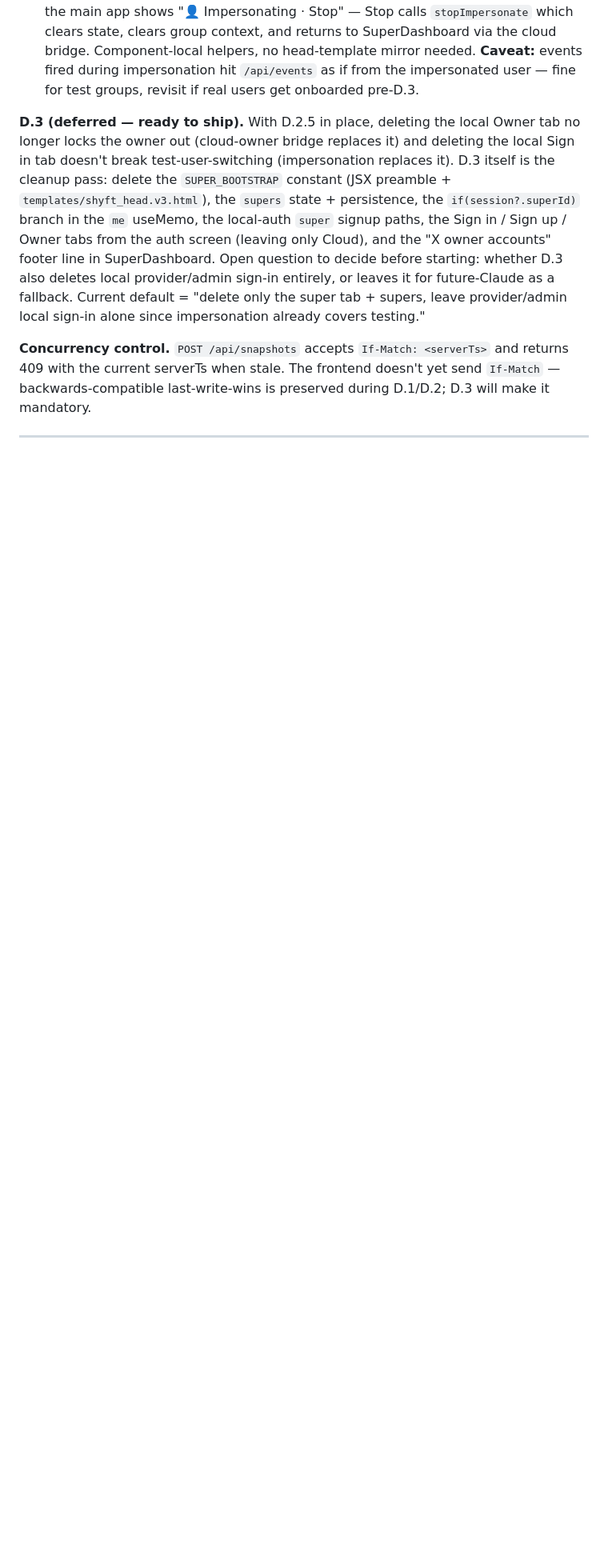
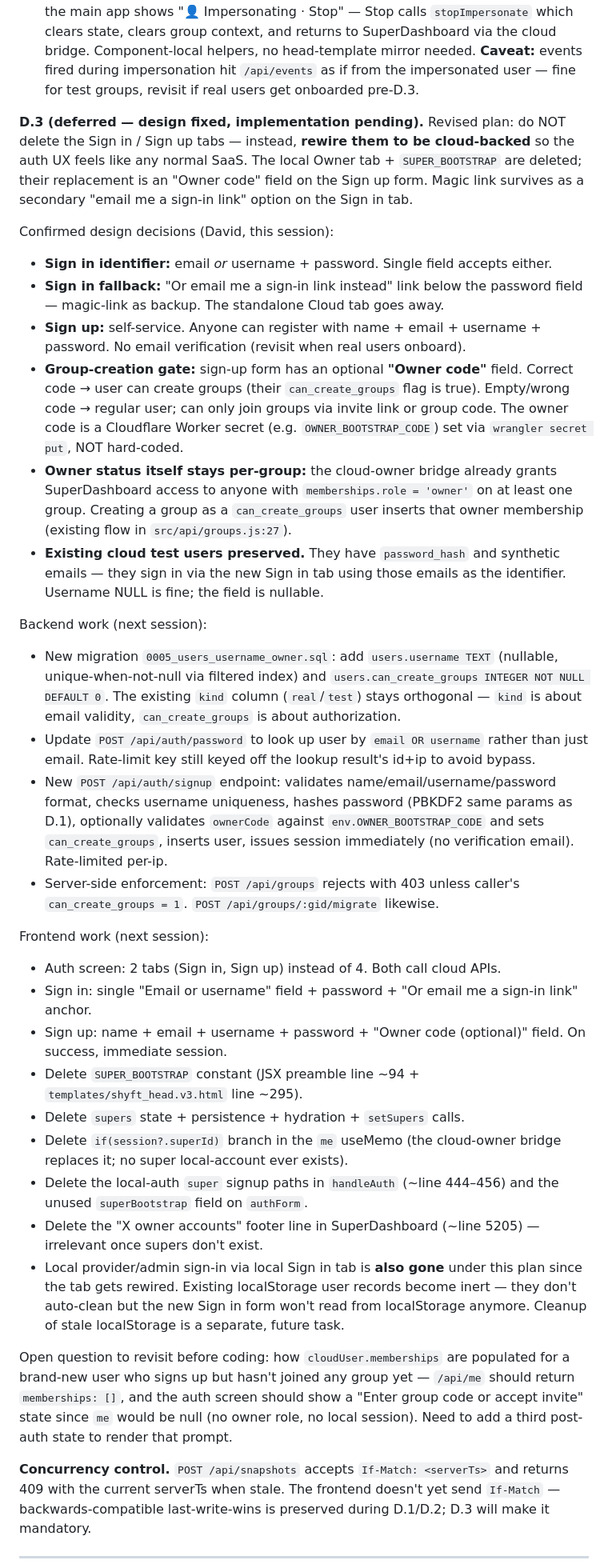
Before and after one commit to dfurfaro13-commits/shyft, a Markdown page: CLAUDE.md, the part around the change. Shown at 80% size. GitHub-like rendering; blank space fills up the shorter version.

Commit message:
Revise D.3 plan: cloud-backed auth (rewire tabs, don't delete)
Documents the design decisions made this session for the deferred D.3
work: keep Sign in / Sign up but rewire to cloud APIs (email-or-username
+ password, magic link as backup), delete the Owner tab and replace
SUPER_BOOTSTRAP with a server-side OWNER_BOOTSTRAP_CODE secret gating
group creation via a new can_create_groups column. Captures backend +
frontend work, the open question about brand-new-user-with-no-groups
state, and notes that existing cloud test users keep working.

Co-Authored-By: Claude Opus 4.7 <noreply@anthropic.com>

```diff
--- a/CLAUDE.md
+++ b/CLAUDE.md
@@ -163,7 +163,37 @@ The admin "+ Add user" modal in PeoplePage now creates BOTH a local user (existi
 - **Cloud-owner bridge.** The `me` useMemo in `ShiftApp.v3.jsx` (~line 343) now derives `me.role === "super"` from `cloudUser.memberships.some(m => m.role === "owner")` when no local session is present. The auth-screen guard (~line 2154) was changed from `if(!session||!me)` to `if(!me)` so a cloud-only owner reaches SuperDashboard. Precedence is: impersonation > local session > cloud-owner bridge — a local sign-in always wins so signing in as a test user works mid-cloud-session.
 - **Owner impersonation.** Each group card in SuperDashboard has a **"👁 View as"** button → `ImpersonatePickerModal` lists admins+providers for that group (read directly from localStorage via `readGroupKey`, no group-load required) → `startImpersonate(gid, localUid)` awaits `loadGroup` then sets the `impersonate` state. State shape: `{groupId, localUid}`, persisted in `sessionStorage` under `shyft3_impersonate` so it survives reloads in the same tab. While impersonating, an amber sticky banner at the top of the main app shows "👤 Impersonating <name> · Stop" — Stop calls `stopImpersonate` which clears state, clears group context, and returns to SuperDashboard via the cloud bridge. Component-local helpers, no head-template mirror needed. **Caveat:** events fired during impersonation hit `/api/events` as if from the impersonated user — fine for test groups, revisit if real users get onboarded pre-D.3.
 
-**D.3 (deferred — ready to ship).** With D.2.5 in place, deleting the local Owner tab no longer locks the owner out (cloud-owner bridge replaces it) and deleting the local Sign in tab doesn't break test-user-switching (impersonation replaces it). D.3 itself is the cleanup pass: delete the `SUPER_BOOTSTRAP` constant (JSX preamble + `templates/shyft_head.v3.html`), the `supers` state + persistence, the `if(session?.superId)` branch in the `me` useMemo, the local-auth `super` signup paths, the Sign in / Sign up / Owner tabs from the auth screen (leaving only Cloud), and the "X owner accounts" footer line in SuperDashboard. Open question to decide before starting: whether D.3 also deletes local provider/admin sign-in entirely, or leaves it for future-Claude as a fallback. Current default = "delete only the super tab + supers, leave provider/admin local sign-in alone since impersonation already covers testing."
+**D.3 (deferred — design fixed, implementation pending).** Revised plan: do NOT delete the Sign in / Sign up tabs — instead, **rewire them to be cloud-backed** so the auth UX feels like any normal SaaS. The local Owner tab + `SUPER_BOOTSTRAP` are deleted; their replacement is an "Owner code" field on the Sign up form. Magic link survives as a secondary "email me a sign-in link" option on the Sign in tab.
+
+Confirmed design decisions (David, this session):
+
+- **Sign in identifier:** email *or* username + password. Single field accepts either.
+- **Sign in fallback:** "Or email me a sign-in link instead" link below the password field — magic-link as backup. The standalone Cloud tab goes away.
+- **Sign up:** self-service. Anyone can register with name + email + username + password. No email verification (revisit when real users onboard).
+- **Group-creation gate:** sign-up form has an optional **"Owner code"** field. Correct code → user can create groups (their `can_create_groups` flag is true). Empty/wrong code → regular user; can only join groups via invite link or group code. The owner code is a Cloudflare Worker secret (e.g. `OWNER_BOOTSTRAP_CODE`) set via `wrangler secret put`, NOT hard-coded.
+- **Owner status itself stays per-group:** the cloud-owner bridge already grants SuperDashboard access to anyone with `memberships.role = 'owner'` on at least one group. Creating a group as a `can_create_groups` user inserts that owner membership (existing flow in `src/api/groups.js:27`).
+- **Existing cloud test users preserved.** They have `password_hash` and synthetic emails — they sign in via the new Sign in tab using those emails as the identifier. Username NULL is fine; the field is nullable.
+
+Backend work (next session):
+
+- New migration `0005_users_username_owner.sql`: add `users.username TEXT` (nullable, unique-when-not-null via filtered index) and `users.can_create_groups INTEGER NOT NULL DEFAULT 0`. The existing `kind` column (`real`/`test`) stays orthogonal — `kind` is about email validity, `can_create_groups` is about authorization.
+- Update `POST /api/auth/password` to look up user by `email OR username` rather than just email. Rate-limit key still keyed off the lookup result's id+ip to avoid bypass.
+- New `POST /api/auth/signup` endpoint: validates name/email/username/password format, checks username uniqueness, hashes password (PBKDF2 same params as D.1), optionally validates `ownerCode` against `env.OWNER_BOOTSTRAP_CODE` and sets `can_create_groups`, inserts user, issues session immediately (no verification email). Rate-limited per-ip.
+- Server-side enforcement: `POST /api/groups` rejects with 403 unless caller's `can_create_groups = 1`. `POST /api/groups/:gid/migrate` likewise.
+
+Frontend work (next session):
+
+- Auth screen: 2 tabs (Sign in, Sign up) instead of 4. Both call cloud APIs.
+- Sign in: single "Email or username" field + password + "Or email me a sign-in link" anchor.
+- Sign up: name + email + username + password + "Owner code (optional)" field. On success, immediate session.
+- Delete `SUPER_BOOTSTRAP` constant (JSX preamble line ~94 + `templates/shyft_head.v3.html` line ~295).
+- Delete `supers` state + persistence + hydration + `setSupers` calls.
+- Delete `if(session?.superId)` branch in the `me` useMemo (the cloud-owner bridge replaces it; no super local-account ever exists).
+- Delete the local-auth `super` signup paths in `handleAuth` (~line 444–456) and the unused `superBootstrap` field on `authForm`.
+- Delete the "X owner accounts" footer line in SuperDashboard (~line 5205) — irrelevant once supers don't exist.
+- Local provider/admin sign-in via local Sign in tab is **also gone** under this plan since the tab gets rewired. Existing localStorage user records become inert — they don't auto-clean but the new Sign in form won't read from localStorage anymore. Cleanup of stale localStorage is a separate, future task.
+
+Open question to revisit before coding: how `cloudUser.memberships` are populated for a brand-new user who signs up but hasn't joined any group yet — `/api/me` should return `memberships: []`, and the auth screen should show a "Enter group code or accept invite" state since `me` would be null (no owner role, no local session). Need to add a third post-auth state to render that prompt.
 
 **Concurrency control.** `POST /api/snapshots` accepts `If-Match: <serverTs>` and returns 409 with the current serverTs when stale. The frontend doesn't yet send `If-Match` — backwards-compatible last-write-wins is preserved during D.1/D.2; D.3 will make it mandatory.
 
```
